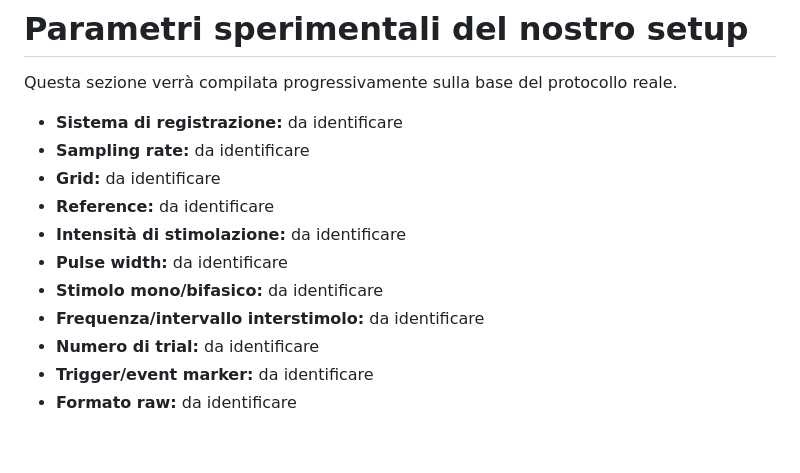
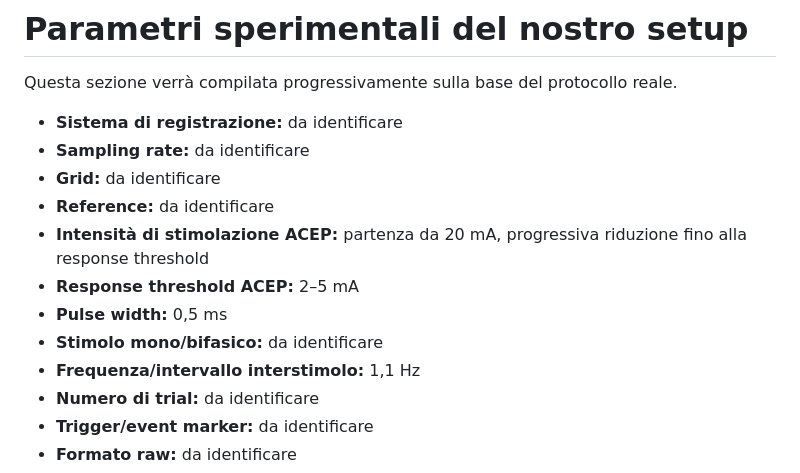
Before and after one commit to miemail1234-boop/Codici1, a Markdown page: Brain Mapping.md, the part around the change. Rendered like a GitHub page; blank space fills up the shorter version.

Commit message:
Add ACEP stimulation threshold

```diff
--- a/Brain Mapping.md
+++ b/Brain Mapping.md
@@ -519,10 +519,11 @@ Questa sezione verrà compilata progressivamente sulla base del protocollo reale
 - **Sampling rate:** da identificare
 - **Grid:** da identificare
 - **Reference:** da identificare
-- **Intensità di stimolazione:** da identificare
-- **Pulse width:** da identificare
+- **Intensità di stimolazione ACEP:** partenza da 20 mA, progressiva riduzione fino alla response threshold
+- **Response threshold ACEP:** 2–5 mA
+- **Pulse width:** 0,5 ms
 - **Stimolo mono/bifasico:** da identificare
-- **Frequenza/intervallo interstimolo:** da identificare
+- **Frequenza/intervallo interstimolo:** 1,1 Hz
 - **Numero di trial:** da identificare
 - **Trigger/event marker:** da identificare
 - **Formato raw:** da identificare
```
